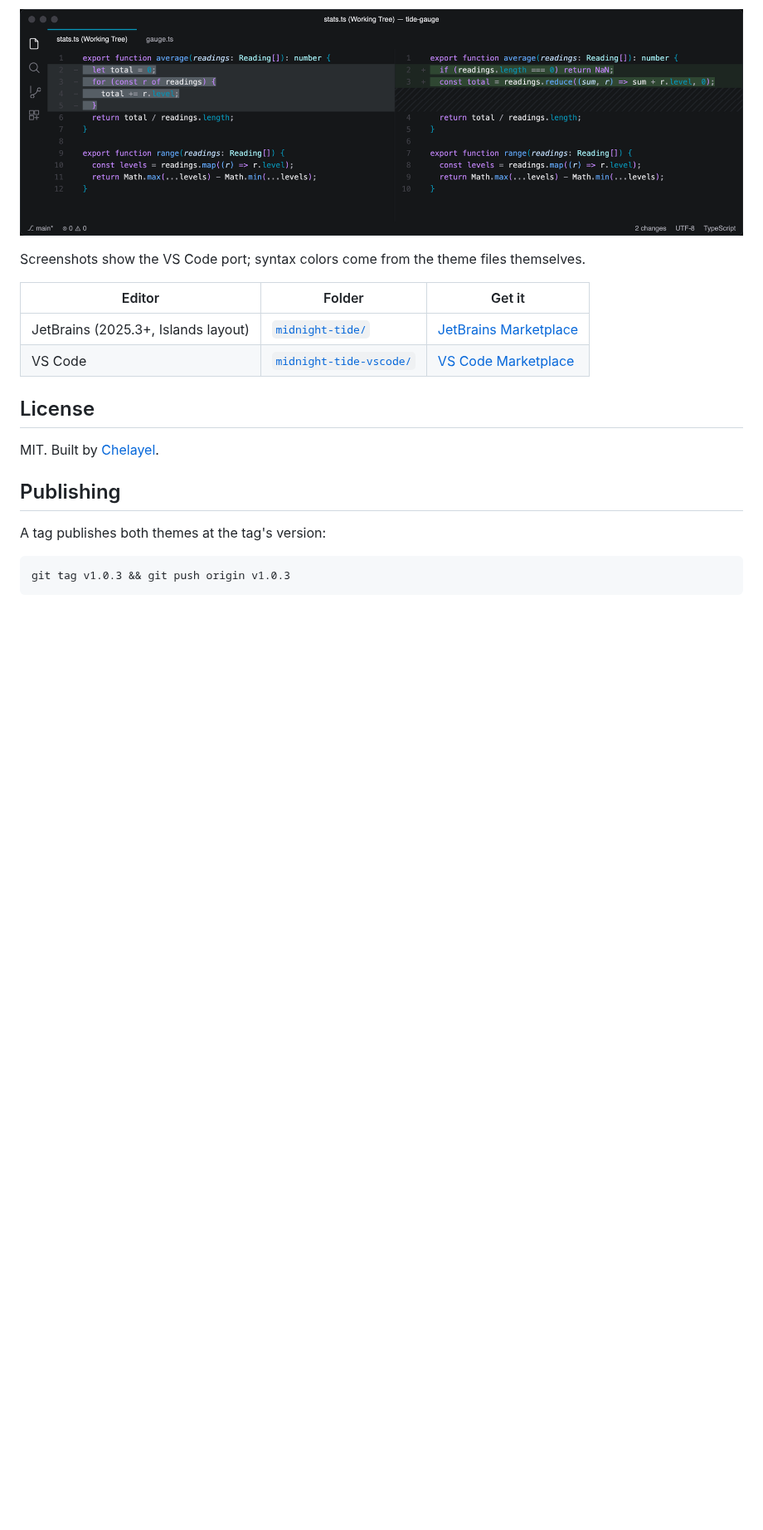
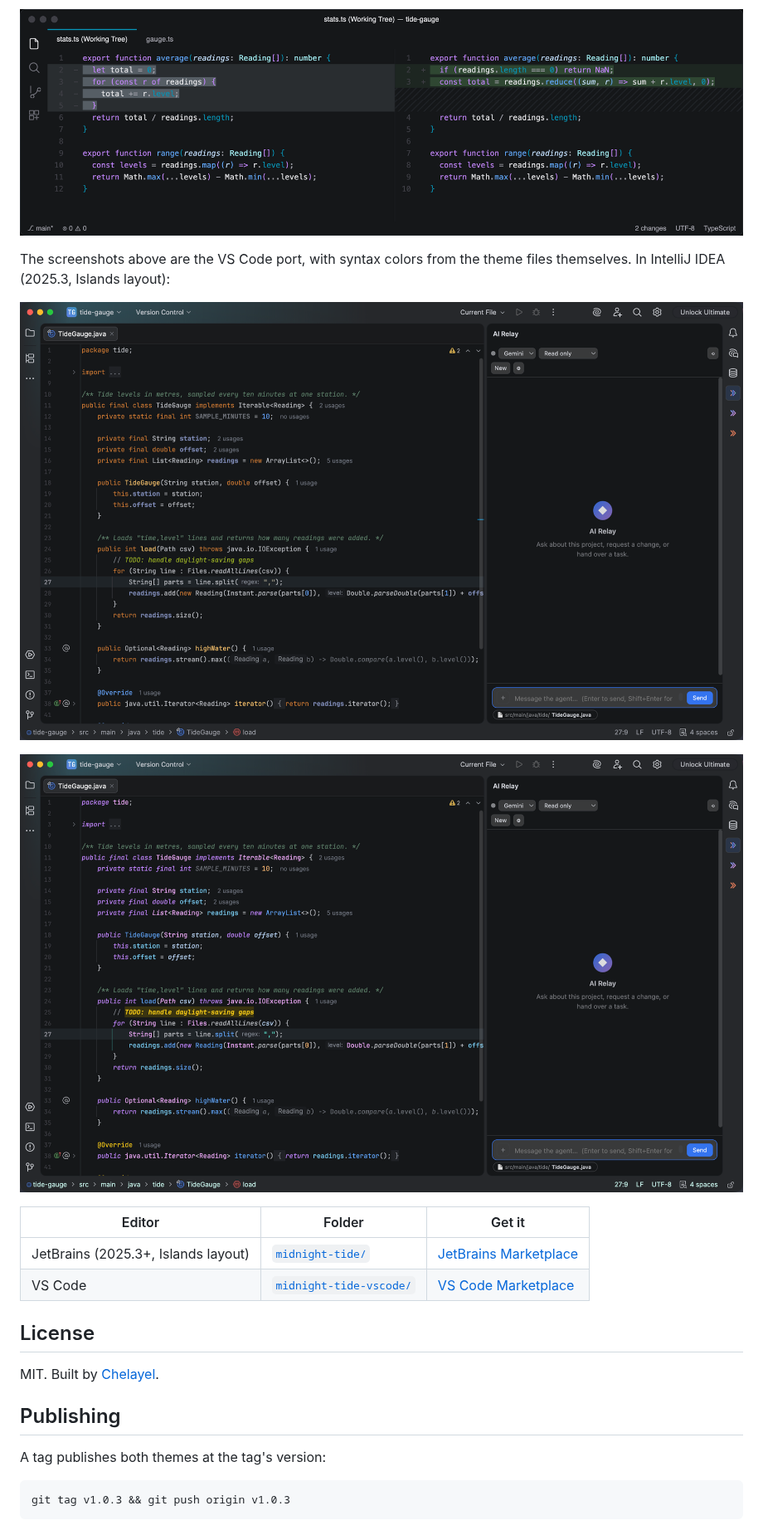
Before and after one commit to Chelayel/Midnight-Tide, a Markdown page: README.md, the part around the change. Shown at 83% size. Drawn GitHub-style; pictures changed too: docs/screenshots/intellij-bioluminescence.png (added), docs/screenshots/intellij-midnight-tide.png (added); blank space fills up the shorter version.

Commit message:
1.1.2: screenshots of both themes in IntelliJ IDEA
Real captures of IntelliJ IDEA 2025.3 with Midnight Tide and with
Bioluminescence, in the README and the JetBrains description. The
description no longer claims purple keywords and sky-blue strings: the
JetBrains scheme keeps JetBrains' own dark syntax colors, as the
screenshot shows.

Co-Authored-By: Claude Opus 5.5 <noreply@anthropic.com>

```diff
--- a/README.md
+++ b/README.md
@@ -10,7 +10,11 @@ The diff view uses muted green for additions and neutral gray for deletions, so
 
 ![A side-by-side diff in Midnight Tide](docs/screenshots/midnight-tide-diff.png)
 
-Screenshots show the VS Code port; syntax colors come from the theme files themselves.
+The screenshots above are the VS Code port, with syntax colors from the theme files themselves. In IntelliJ IDEA (2025.3, Islands layout):
+
+![Midnight Tide in IntelliJ IDEA](docs/screenshots/intellij-midnight-tide.png)
+
+![Midnight Tide Bioluminescence in IntelliJ IDEA](docs/screenshots/intellij-bioluminescence.png)
 
 | Editor | Folder | Get it |
 | --- | --- | --- |
```
Also changed, not shown: 3 other files.
